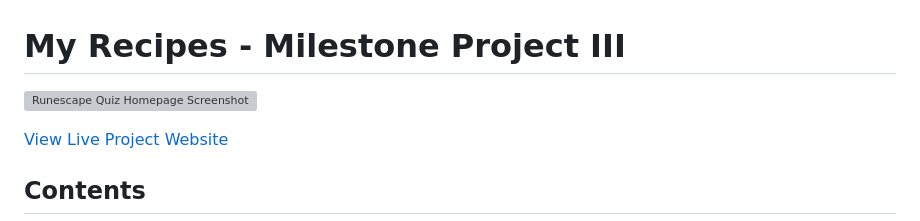
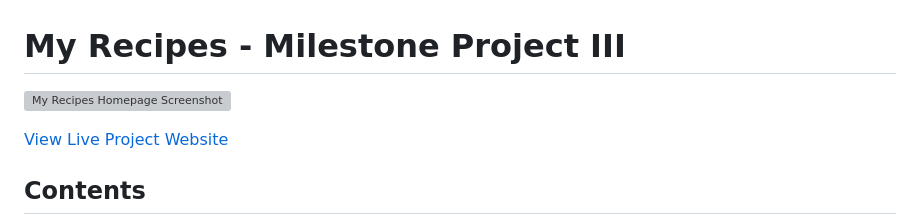
Before and after one commit to imransal/My-Recipes, a Markdown page: README.md, the part around the change. GitHub-like rendering; grey boxes are pictures that could not be loaded.

```diff
--- a/README.md
+++ b/README.md
@@ -1,6 +1,6 @@
 # My Recipes  - Milestone Project III
 
-![Runescape Quiz Homepage Screenshot](https://i.ibb.co/4NrfrwM/Homepage-Screenshot.png)
+![My Recipes Homepage Screenshot](https://i.ibb.co/4NrfrwM/Homepage-Screenshot.png)
 
 [View Live Project Website](https://my-recipes-imran-d26bdf694841.herokuapp.com/)
 
```
